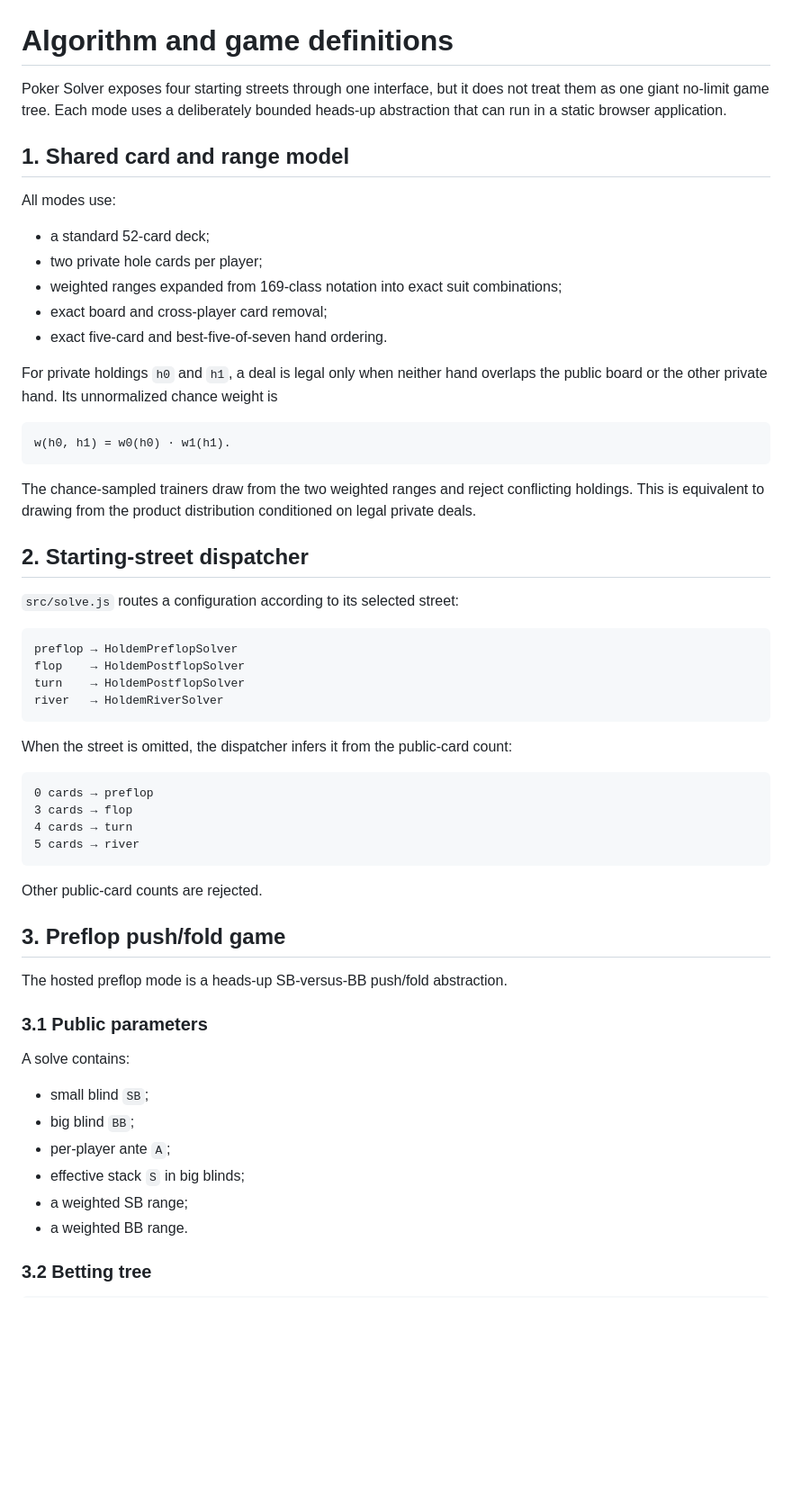
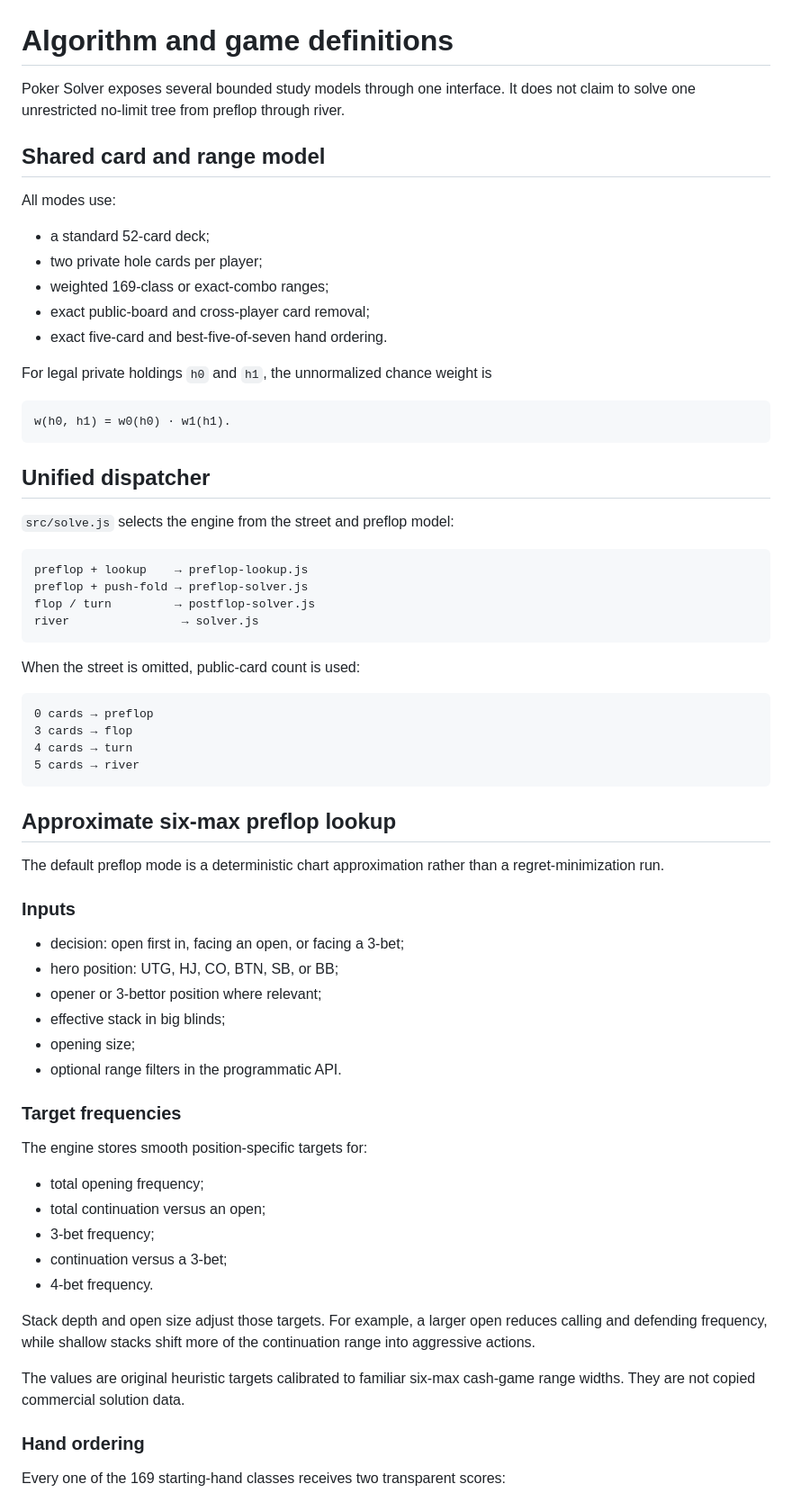
Before and after one commit to edwin-hou/poker-solver, a Markdown page: docs/ALGORITHM.md, the part around one of its changes. Shown at 90% size. GitHub-like rendering; blank space fills up the shorter version.

Commit message:
Document approximate preflop lookup and solver dispatch

````diff
--- a/docs/ALGORITHM.md
+++ b/docs/ALGORITHM.md
@@ -1,37 +1,35 @@
 # Algorithm and game definitions
 
-Poker Solver exposes four starting streets through one interface, but it does not treat them as one giant no-limit game tree. Each mode uses a deliberately bounded heads-up abstraction that can run in a static browser application.
+Poker Solver exposes several bounded study models through one interface. It does not claim to solve one unrestricted no-limit tree from preflop through river.
 
-## 1. Shared card and range model
+## Shared card and range model
 
 All modes use:
 
 - a standard 52-card deck;
 - two private hole cards per player;
-- weighted ranges expanded from 169-class notation into exact suit combinations;
-- exact board and cross-player card removal;
+- weighted 169-class or exact-combo ranges;
+- exact public-board and cross-player card removal;
 - exact five-card and best-five-of-seven hand ordering.
 
-For private holdings `h0` and `h1`, a deal is legal only when neither hand overlaps the public board or the other private hand. Its unnormalized chance weight is
+For legal private holdings `h0` and `h1`, the unnormalized chance weight is
 
 ```text
 w(h0, h1) = w0(h0) · w1(h1).
 ```
 
-The chance-sampled trainers draw from the two weighted ranges and reject conflicting holdings. This is equivalent to drawing from the product distribution conditioned on legal private deals.
+## Unified dispatcher
 
-## 2. Starting-street dispatcher
-
-`src/solve.js` routes a configuration according to its selected street:
+`src/solve.js` selects the engine from the street and preflop model:
 
 ```text
-preflop → HoldemPreflopSolver
-flop    → HoldemPostflopSolver
-turn    → HoldemPostflopSolver
-river   → HoldemRiverSolver
+preflop + lookup    → preflop-lookup.js
+preflop + push-fold → preflop-solver.js
+flop / turn         → postflop-solver.js
+river                → solver.js
 ```
 
-When the street is omitted, the dispatcher infers it from the public-card count:
+When the street is omitted, public-card count is used:
 
 ```text
 0 cards → preflop
@@ -40,21 +38,34 @@ When the street is omitted, the dispatcher infers it from the public-card count:
 5 cards → river
 ```
 
-Other public-card counts are rejected.
+## Approximate six-max preflop lookup
 
-## 3. Preflop push/fold game
+The default preflop mode is a deterministic chart approximation rather than a regret-minimization run.
 
-The hosted preflop mode is a heads-up SB-versus-BB push/fold abstraction.
+### Inputs
 
-### 3.1 Public parameters
+- decision: open first in, facing an open, or facing a 3-bet;
+- hero position: UTG, HJ, CO, BTN, SB, or BB;
+- opener or 3-bettor position where relevant;
+- effective stack in big blinds;
+- opening size;
+- optional range filters in the programmatic API.
 
-A solve contains:
+### Target frequencies
 
-- small blind `SB`;
-- big blind `BB`;
-- per-player ante `A`;
-- effective stack `S` in big blinds;
-- a weighted SB range;
-- a weighted BB range.
+The engine stores smooth position-specific targets for:
 
-### 3.2 Betting tree
+- total opening frequency;
+- total continuation versus an open;
+- 3-bet frequency;
+- continuation versus a 3-bet;
+- 4-bet frequency.
+
+Stack depth and open size adjust those targets. For example, a larger open reduces calling and defending frequency, while shallow stacks shift more of the continuation range into aggressive actions.
+
+The values are original heuristic targets calibrated to familiar six-max cash-game range widths. They are not copied commercial solution data.
+
+### Hand ordering
+
+Every one of the 169 starting-hand classes receives two transparent scores:
+
````
Also changed, not shown: other parts of docs/ALGORITHM.md (+72 -136 lines).
